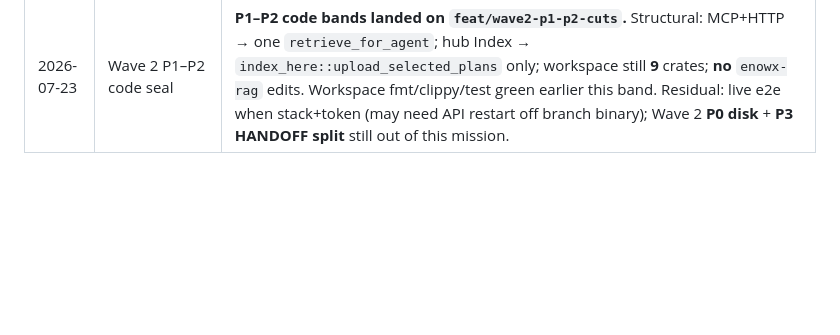
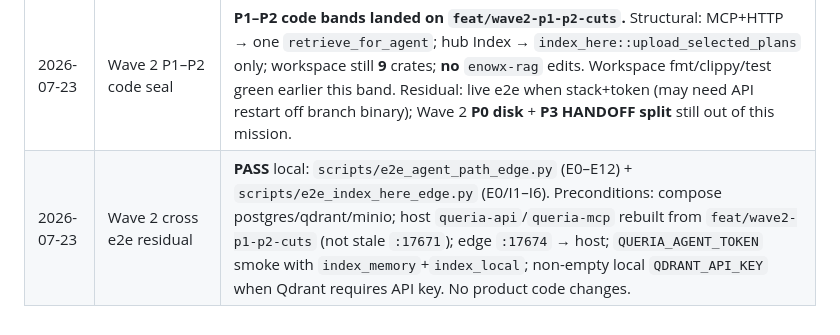
Before and after one commit to nandocoeg2/queria-backend, a Markdown page: docs/SIMPLIFICATION.md, the part around the change. Drawn GitHub-style; blank space fills up the shorter version.

```diff
--- a/docs/SIMPLIFICATION.md
+++ b/docs/SIMPLIFICATION.md
@@ -129,3 +129,4 @@ After each band: update this progress log + HANDOFF residual gaps (one line).
 | 2026-07-23 | Wave 2 P2 multi-org + config matrix | Org routes kept (`orgs::router`); fat HTTP tests moved `orgs.rs` → `orgs_tests.rs` (~790 LOC); `isolation.rs` already pure tests (unchanged). Env-by-binary ownership matrix in `.env.example` + pointer in `docs/runbooks/local-development.md` (VAL-SHRINK-004/005) |
 | 2026-07-23 | Wave 2 P2 optional trait collapse | **Skipped (abort, no balloon):** search `async_trait`s (`HybridRetrievalStore`, `EmbeddingProvider`, `VectorIndex`, `EvaluationRetriever`) each still need prod + unit fakes (and worker/scratch doubles). Collapsing one would rewrite `RetrievalService<S,E,V>` + ~1.3k retrieval tests. VAL-SHRINK-006 N/A. |
 | 2026-07-23 | Wave 2 P1–P2 code seal | **P1–P2 code bands landed on `feat/wave2-p1-p2-cuts`.** Structural: MCP+HTTP → one `retrieve_for_agent`; hub Index → `index_here::upload_selected_plans` only; workspace still **9** crates; **no** `enowx-rag` edits. Workspace fmt/clippy/test green earlier this band. Residual: live e2e when stack+token (may need API restart off branch binary); Wave 2 **P0 disk** + **P3 HANDOFF split** still out of this mission. |
+| 2026-07-23 | Wave 2 cross e2e residual | **PASS** local: `scripts/e2e_agent_path_edge.py` (E0–E12) + `scripts/e2e_index_here_edge.py` (E0/I1–I6). Preconditions: compose postgres/qdrant/minio; host `queria-api`/`queria-mcp` rebuilt from `feat/wave2-p1-p2-cuts` (not stale `:17671`); edge `:17674` → host; `QUERIA_AGENT_TOKEN` smoke with `index_memory`+`index_local`; non-empty local `QDRANT_API_KEY` when Qdrant requires API key. No product code changes. |
```
Also changed, not shown: docs/HANDOFF.md (+2 -2 lines).
